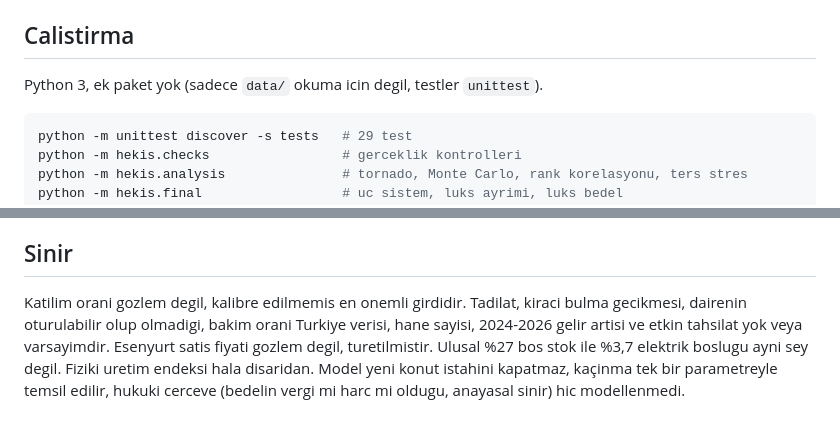
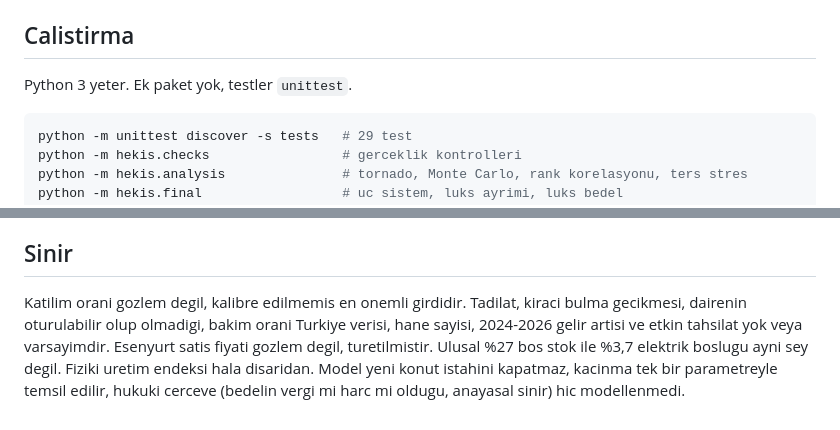
Before and after one commit to saydamonur2002-tech/hekis-model, a Markdown page: README.md, 2 parts joined by grey strips. Drawn GitHub-style.

Commit message:
README duzeltmeleri
Co-Authored-By: Claude Sonnet 5.5 <noreply@anthropic.com>
Claude-Session: https://claude.ai/code/session_016Bsrb3SBJEhezQbaJR7Erg

````diff
--- a/README.md
+++ b/README.md
@@ -6,7 +6,7 @@ Bu bir politika vaadi degil, hesap makinesidir. Repo ozel, kisisel modelleme. Do
 
 ## Calistirma
 
-Python 3, ek paket yok (sadece `data/` okuma icin degil, testler `unittest`).
+Python 3 yeter. Ek paket yok, testler `unittest`.
 
 ```bash
 python -m unittest discover -s tests   # 29 test
@@ -90,4 +90,4 @@ Model, bos stoku kullandirmanin maliyetini kira farkindan ve abonelikten ibaret
 
 ## Sinir
 
-Katilim orani gozlem degil, kalibre edilmemis en onemli girdidir. Tadilat, kiraci bulma gecikmesi, dairenin oturulabilir olup olmadigi, bakim orani Turkiye verisi, hane sayisi, 2024-2026 gelir artisi ve etkin tahsilat yok veya varsayimdir. Esenyurt satis fiyati gozlem degil, turetilmistir. Ulusal %27 bos stok ile %3,7 elektrik boslugu ayni sey degil. Fiziki uretim endeksi hala disaridan. Model yeni konut istahini kapatmaz, kaçinma tek bir parametreyle temsil edilir, hukuki cerceve (bedelin vergi mi harc mi oldugu, anayasal sinir) hic modellenmedi.
+Katilim orani gozlem degil, kalibre edilmemis en onemli girdidir. Tadilat, kiraci bulma gecikmesi, dairenin oturulabilir olup olmadigi, bakim orani Turkiye verisi, hane sayisi, 2024-2026 gelir artisi ve etkin tahsilat yok veya varsayimdir. Esenyurt satis fiyati gozlem degil, turetilmistir. Ulusal %27 bos stok ile %3,7 elektrik boslugu ayni sey degil. Fiziki uretim endeksi hala disaridan. Model yeni konut istahini kapatmaz, kacinma tek bir parametreyle temsil edilir, hukuki cerceve (bedelin vergi mi harc mi oldugu, anayasal sinir) hic modellenmedi.
````
Also changed, not shown: other parts of README.md (+2 -2 lines).
